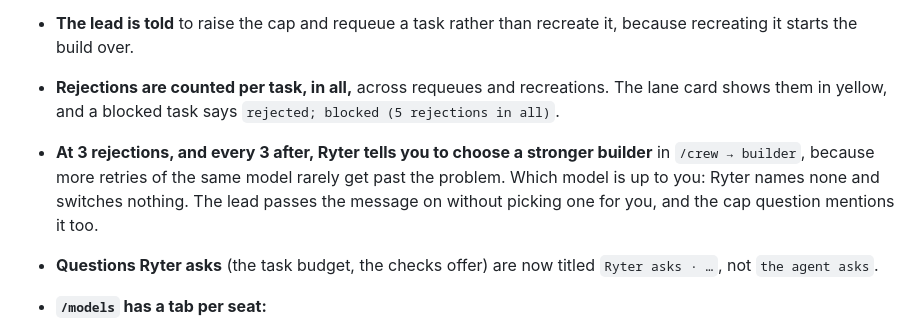
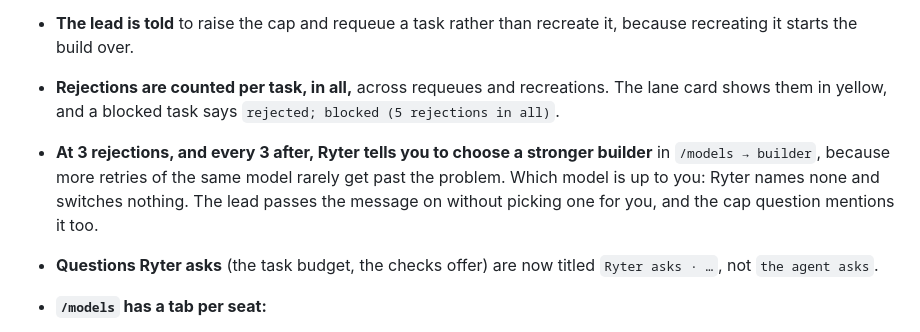
Before and after one commit to zypher-systems/Ryter, a Markdown page: docs/releases/v0.7.1.md, the part around the change. Drawn GitHub-style.

```diff
--- a/docs/releases/v0.7.1.md
+++ b/docs/releases/v0.7.1.md
@@ -28,7 +28,7 @@ A real crew run spent $9.22 on one UI rewrite and landed nothing:
 - **A stopped task resumes at the gate.** If its build was committed before it stopped (you stopped it during the audit, the auditor's provider refused, the merge failed), the next run goes straight to the checks and the audit. The builder isn't paid again.
 - **The lead is told** to raise the cap and requeue a task rather than recreate it, because recreating it starts the build over.
 - **Rejections are counted per task, in all,** across requeues and recreations. The lane card shows them in yellow, and a blocked task says `rejected; blocked (5 rejections in all)`.
-- **At 3 rejections, and every 3 after, Ryter tells you to choose a stronger builder** in `/crew → builder`, because more retries of the same model rarely get past the problem. Which model is up to you: Ryter names none and switches nothing. The lead passes the message on without picking one for you, and the cap question mentions it too.
+- **At 3 rejections, and every 3 after, Ryter tells you to choose a stronger builder** in `/models → builder`, because more retries of the same model rarely get past the problem. Which model is up to you: Ryter names none and switches nothing. The lead passes the message on without picking one for you, and the cap question mentions it too.
 - **Questions Ryter asks** (the task budget, the checks offer) are now titled `Ryter asks · …`, not `the agent asks`.
 - **`/models` has a tab per seat:**
   - the lead (`Solo` in solo mode), architect, builder and auditor, with `←→` between them;
```
Also changed, not shown: ROADMAP.md (+14 -0 lines).
